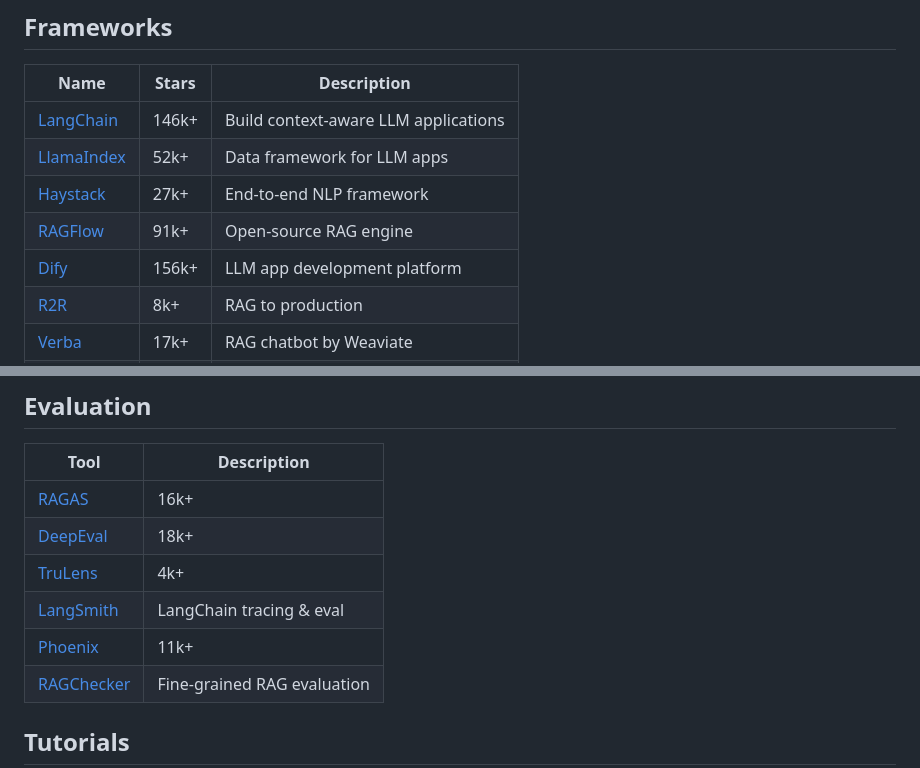
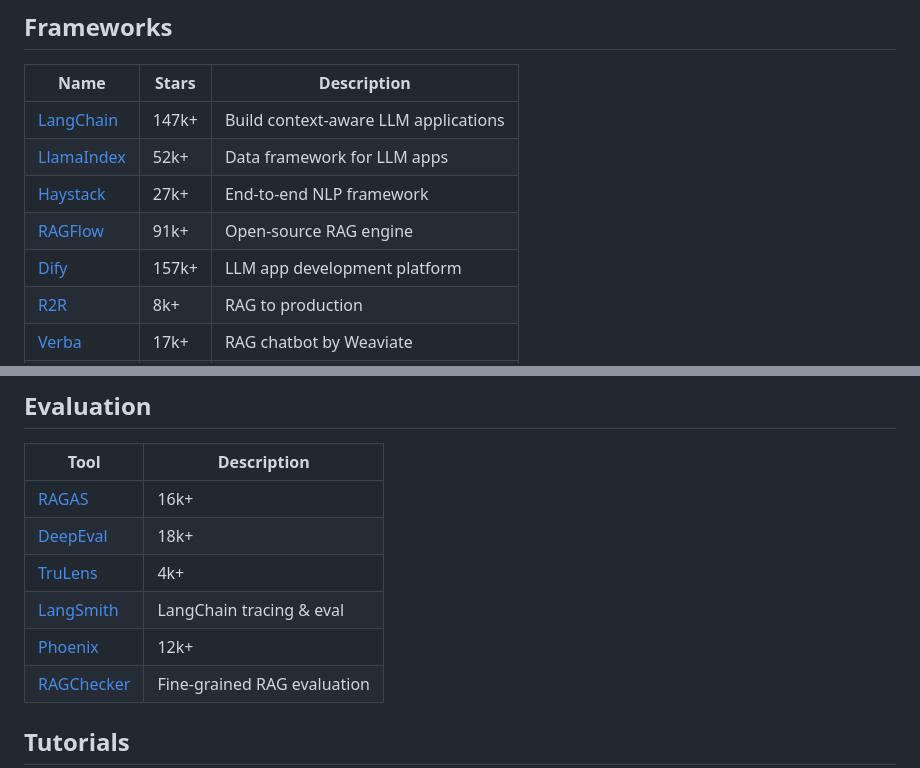
Before and after one commit to asdfgh12345123/awesome-rag, a Markdown page: README.md, 2 parts joined by grey strips. Rendered like a GitHub page.

Commit message:
Auto-update star counts [skip ci]

```diff
--- a/README.md
+++ b/README.md
@@ -32,11 +32,11 @@ Awesome RAG is a focused list for exploring how retrieval-augmented generation i
 ## Frameworks
 | Name | Stars | Description |
 |------|-------|-------------|
-| [LangChain](https://github.com/langchain-ai/langchain) | 146k+ | Build context-aware LLM applications |
+| [LangChain](https://github.com/langchain-ai/langchain) | 147k+ | Build context-aware LLM applications |
 | [LlamaIndex](https://github.com/run-llama/llama_index) | 52k+ | Data framework for LLM apps |
 | [Haystack](https://github.com/deepset-ai/haystack) | 27k+ | End-to-end NLP framework |
 | [RAGFlow](https://github.com/infiniflow/ragflow) | 91k+ | Open-source RAG engine |
-| [Dify](https://github.com/langgenius/dify) | 156k+ | LLM app development platform |
+| [Dify](https://github.com/langgenius/dify) | 157k+ | LLM app development platform |
 | [R2R](https://github.com/SciPhi-AI/R2R) | 8k+ | RAG to production |
 | [Verba](https://github.com/weaviate/Verba) | 17k+ | RAG chatbot by Weaviate |
 | [FastRAG](https://github.com/IntelLabs/fastRAG) | 2k+ | Optimized RAG framework |
@@ -119,7 +119,7 @@ Awesome RAG is a focused list for exploring how retrieval-augmented generation i
 | [DeepEval](https://github.com/confident-ai/deepeval) | 18k+ |
 | [TruLens](https://github.com/truera/trulens) | 4k+ |
 | [LangSmith](https://smith.langchain.com/) | LangChain tracing & eval |
-| [Phoenix](https://github.com/Arize-ai/phoenix) | 11k+ |
+| [Phoenix](https://github.com/Arize-ai/phoenix) | 12k+ |
 | [RAGChecker](https://github.com/tonywu71/RAGChecker) | Fine-grained RAG evaluation |
 
 ## Tutorials
```
